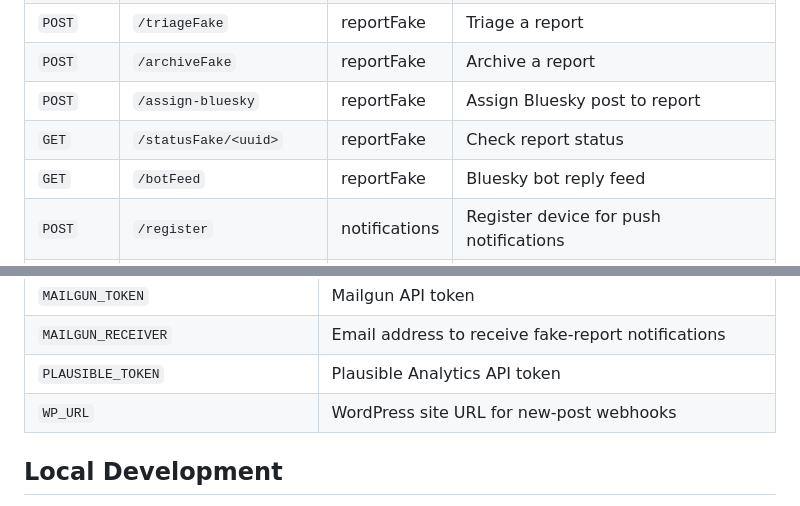
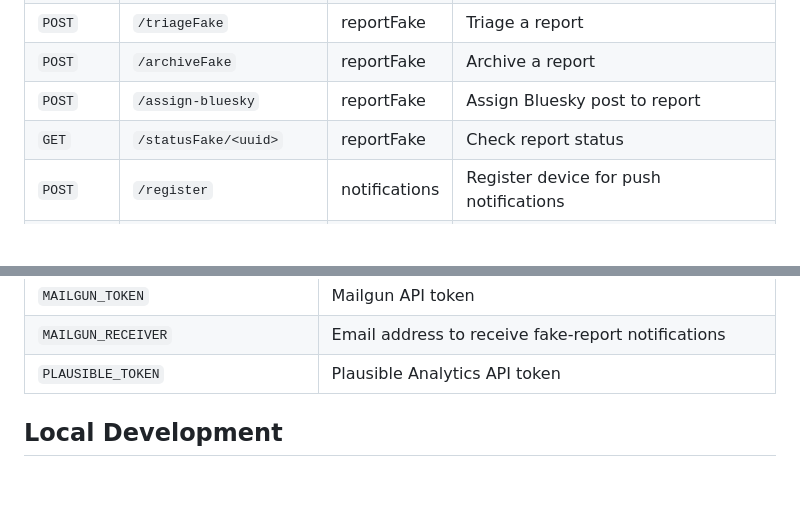
Before and after one commit to Volksverpetzer/vvp_app_server, a Markdown page: README.md, 2 parts joined by grey strips. Rendered like a GitHub page; blank space fills up the shorter version.

Commit message:
Drop stale botFeed and WP_URL rows from README
The /botFeed endpoint was removed in this PR (app uses
/proxy/blueskyFeed?account=bot) and WP_URL is no longer read by any
code (new-post webhook derives the WP base from the SITES dict).

Co-Authored-By: Claude Opus 4.8 <noreply@anthropic.com>

```diff
--- a/README.md
+++ b/README.md
@@ -24,7 +24,6 @@ Django backend server for the Volksverpetzer and Mimikama mobile apps.
 | `POST` | `/archiveFake` | reportFake | Archive a report |
 | `POST` | `/assign-bluesky` | reportFake | Assign Bluesky post to report |
 | `GET` | `/statusFake/<uuid>` | reportFake | Check report status |
-| `GET` | `/botFeed` | reportFake | Bluesky bot reply feed |
 | `POST` | `/register` | notifications | Register device for push notifications |
 | `POST` | `/webhook_new_post` | notifications | Trigger push notifications for a new post |
 | `POST` | `/notification_stats` | notifications | Push notification delivery stats |
@@ -76,7 +75,6 @@ Copy `.env.sample` to `.env` and fill in the values.
 | `MAILGUN_TOKEN` | Mailgun API token |
 | `MAILGUN_RECEIVER` | Email address to receive fake-report notifications |
 | `PLAUSIBLE_TOKEN` | Plausible Analytics API token |
-| `WP_URL` | WordPress site URL for new-post webhooks |
 
 ## Local Development
 
```
